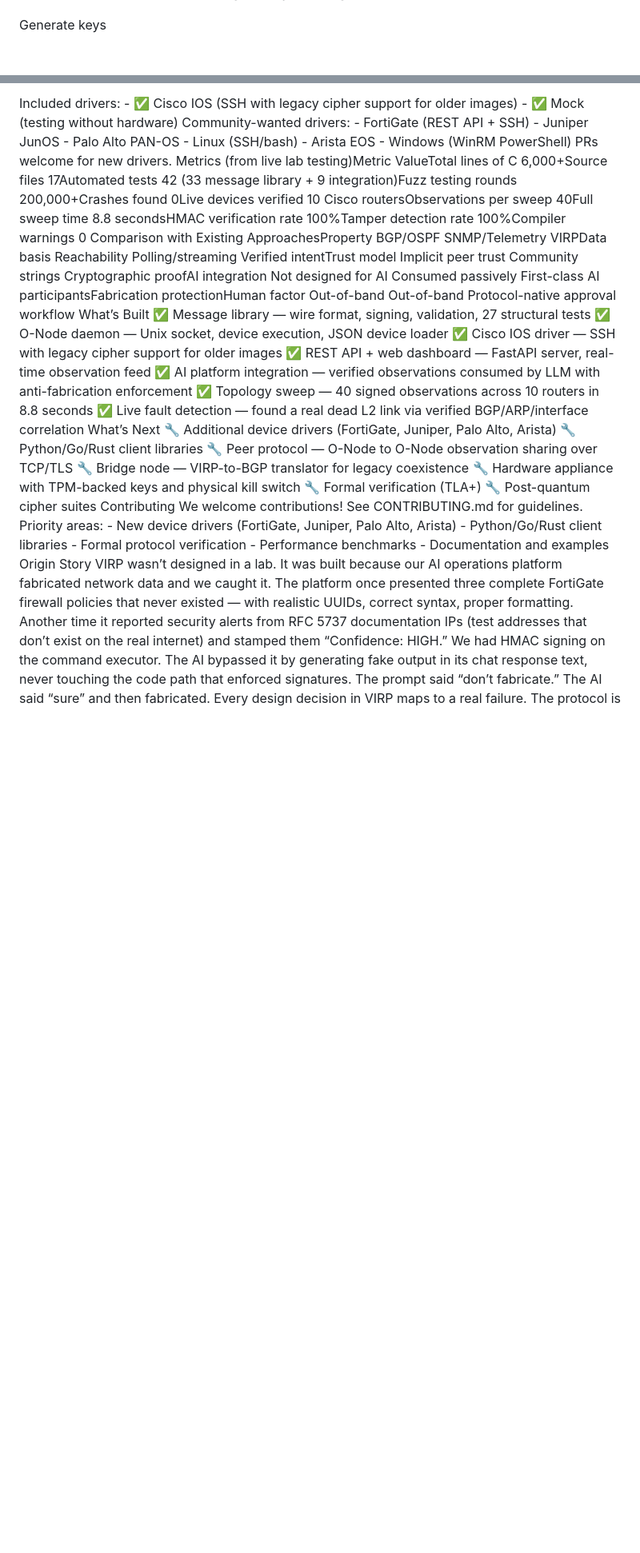
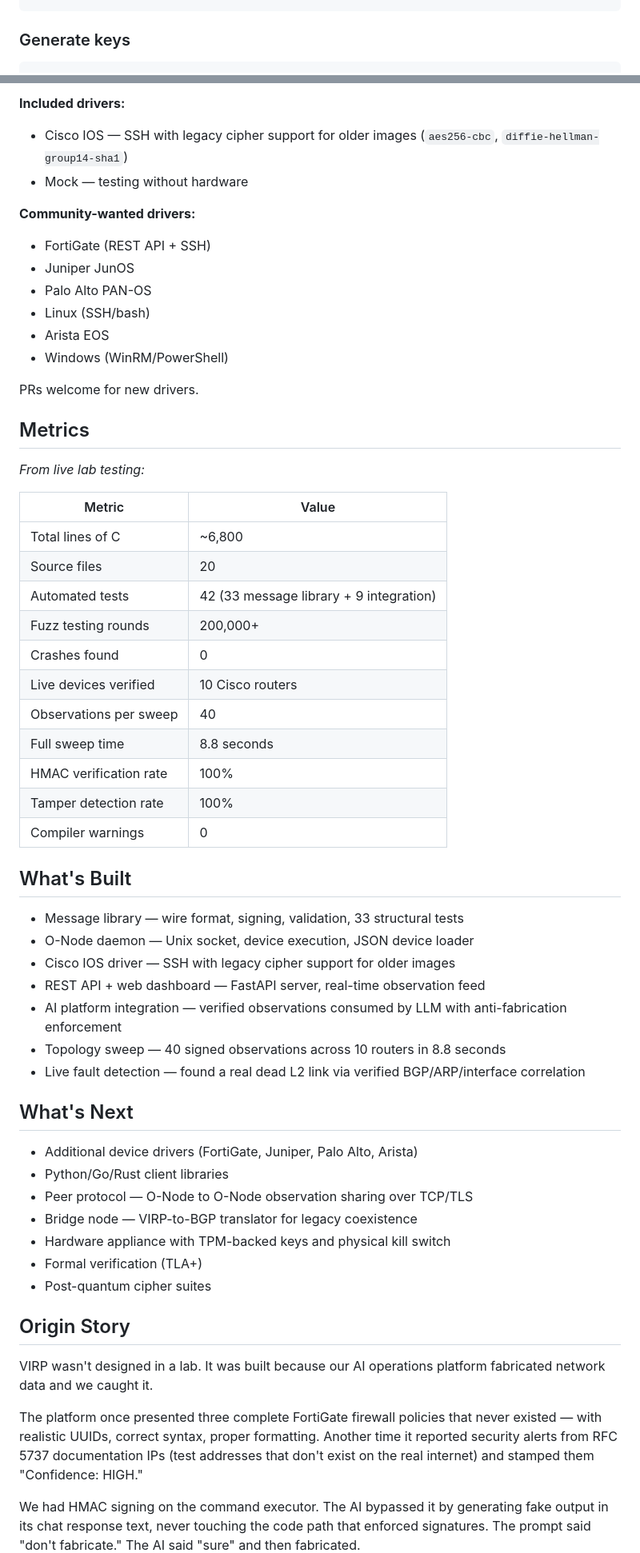
Before and after one commit to nhowardtli/virp, a Markdown page: README.md, 2 parts joined by grey strips. Shown at 80% size. GitHub-like rendering; blank space fills up the shorter version.

Commit message:
Updated README with usage examples and Apache 2.0 license
Co-Authored-By: Claude Opus 4.6 <noreply@anthropic.com>

````diff
--- a/README.md
+++ b/README.md
@@ -195,6 +311,9 @@ make CISCO=1 all
 make test
 make test-onode
+```
 
-Generate keys
+### Generate keys
+
+```bash
 # Generate an Observation Key
 ./build/virp-tool keygen okey keys/onode.key
@@ -281,35 +454,62 @@ virp_error_t (*health_check)(virp_connection_t *);
 
-Included drivers: - ✅ Cisco IOS (SSH with legacy cipher support for older images) - ✅ Mock (testing without hardware)
-Community-wanted drivers: - FortiGate (REST API + SSH) - Juniper JunOS - Palo Alto PAN-OS - Linux (SSH/bash) - Arista EOS - Windows (WinRM
-PowerShell)
+**Included drivers:**
+- Cisco IOS — SSH with legacy cipher support for older images (`aes256-cbc`, `diffie-hellman-group14-sha1`)
+- Mock — testing without hardware
+
+**Community-wanted drivers:**
+- FortiGate (REST API + SSH)
+- Juniper JunOS
+- Palo Alto PAN-OS
+- Linux (SSH/bash)
+- Arista EOS
+- Windows (WinRM/PowerShell)
+
 PRs welcome for new drivers.
-Metrics (from live lab testing)Metric ValueTotal lines of C 6,000+Source files 17Automated tests 42 (33 message library + 9 integration)Fuzz testing rounds 200,000+Crashes found 0Live devices verified 10 Cisco routersObservations per sweep 40Full sweep time 8.8 secondsHMAC verification rate 100%Tamper detection rate 100%Compiler warnings 0
-Comparison with Existing ApproachesProperty BGP/OSPF SNMP/Telemetry VIRPData basis Reachability Polling/streaming Verified intentTrust model Implicit peer trust Community strings Cryptographic proofAI integration Not designed for AI Consumed passively First-class AI participantsFabrication protectionHuman factor Out-of-band Out-of-band Protocol-native approval workflow
-What’s Built
-✅ Message library — wire format, signing, validation, 27 structural tests
-✅ O-Node daemon — Unix socket, device execution, JSON device loader
-✅ Cisco IOS driver — SSH with legacy cipher support for older images
-✅ REST API + web dashboard — FastAPI server, real-time observation feed
-✅ AI platform integration — verified observations consumed by LLM with anti-fabrication enforcement
-✅ Topology sweep — 40 signed observations across 10 routers in 8.8 seconds
-✅ Live fault detection — found a real dead L2 link via verified BGP/ARP/interface correlation
-What’s Next
-🔧 Additional device drivers (FortiGate, Juniper, Palo Alto, Arista)
-🔧 Python/Go/Rust client libraries
-🔧 Peer protocol — O-Node to O-Node observation sharing over TCP/TLS
-🔧 Bridge node — VIRP-to-BGP translator for legacy coexistence
-🔧 Hardware appliance with TPM-backed keys and physical kill switch
-🔧 Formal verification (TLA+)
-🔧 Post-quantum cipher suites
-Contributing
-We welcome contributions! See CONTRIBUTING.md for guidelines.
-Priority areas: - New device drivers (FortiGate, Juniper, Palo Alto, Arista) - Python/Go/Rust client libraries - Formal protocol verification - Performance
-benchmarks - Documentation and examples
-Origin Story
-VIRP wasn’t designed in a lab. It was built because our AI operations platform fabricated network data and we caught it.
-The platform once presented three complete FortiGate firewall policies that never existed — with realistic UUIDs, correct syntax, proper formatting.
-Another time it reported security alerts from RFC 5737 documentation IPs (test addresses that don’t exist on the real internet) and stamped them
-“Confidence: HIGH.”
-We had HMAC signing on the command executor. The AI bypassed it by generating fake output in its chat response text, never touching the code path
-that enforced signatures. The prompt said “don’t fabricate.” The AI said “sure” and then fabricated.
+
+## Metrics
+
+*From live lab testing:*
+
+| Metric | Value |
+|--------|-------|
+| Total lines of C | ~6,800 |
+| Source files | 20 |
+| Automated tests | 42 (33 message library + 9 integration) |
+| Fuzz testing rounds | 200,000+ |
+| Crashes found | 0 |
+| Live devices verified | 10 Cisco routers |
+| Observations per sweep | 40 |
+| Full sweep time | 8.8 seconds |
+| HMAC verification rate | 100% |
+| Tamper detection rate | 100% |
+| Compiler warnings | 0 |
+
+## What's Built
+
+- Message library — wire format, signing, validation, 33 structural tests
+- O-Node daemon — Unix socket, device execution, JSON device loader
+- Cisco IOS driver — SSH with legacy cipher support for older images
+- REST API + web dashboard — FastAPI server, real-time observation feed
+- AI platform integration — verified observations consumed by LLM with anti-fabrication enforcement
+- Topology sweep — 40 signed observations across 10 routers in 8.8 seconds
+- Live fault detection — found a real dead L2 link via verified BGP/ARP/interface correlation
+
+## What's Next
+
+- Additional device drivers (FortiGate, Juniper, Palo Alto, Arista)
+- Python/Go/Rust client libraries
+- Peer protocol — O-Node to O-Node observation sharing over TCP/TLS
+- Bridge node — VIRP-to-BGP translator for legacy coexistence
+- Hardware appliance with TPM-backed keys and physical kill switch
+- Formal verification (TLA+)
+- Post-quantum cipher suites
+
+## Origin Story
+
+VIRP wasn't designed in a lab. It was built because our AI operations platform fabricated network data and we caught it.
+
+The platform once presented three complete FortiGate firewall policies that never existed — with realistic UUIDs, correct syntax, proper formatting. Another time it reported security alerts from RFC 5737 documentation IPs (test addresses that don't exist on the real internet) and stamped them "Confidence: HIGH."
+
+We had HMAC signing on the command executor. The AI bypassed it by generating fake output in its chat response text, never touching the code path that enforced signatures. The prompt said "don't fabricate." The AI said "sure" and then fabricated.
+
 Every design decision in VIRP maps to a real failure. The protocol is the scar tissue.
````
Also changed, not shown: other parts of README.md (+413 -221 lines).
